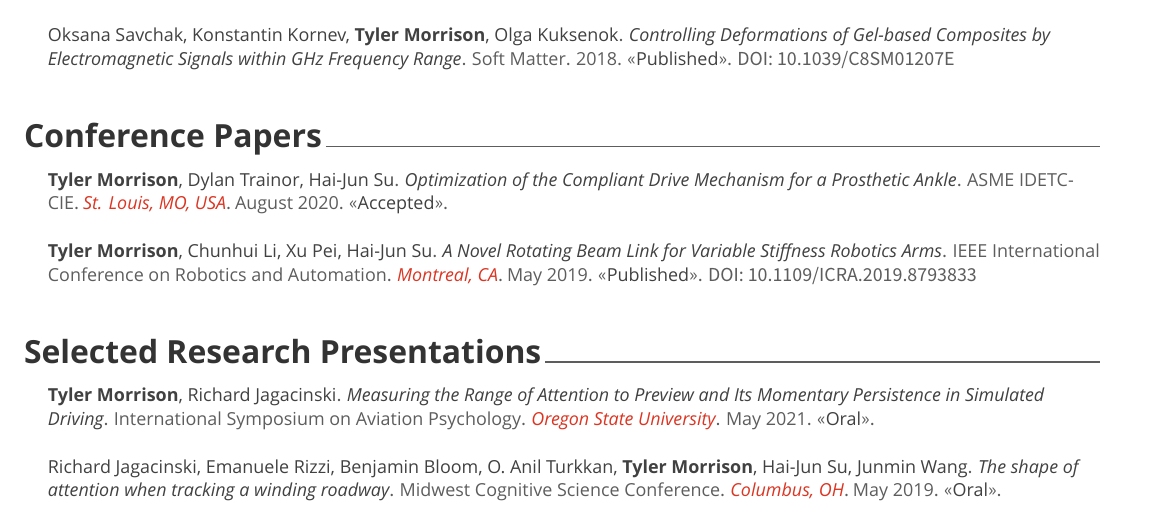
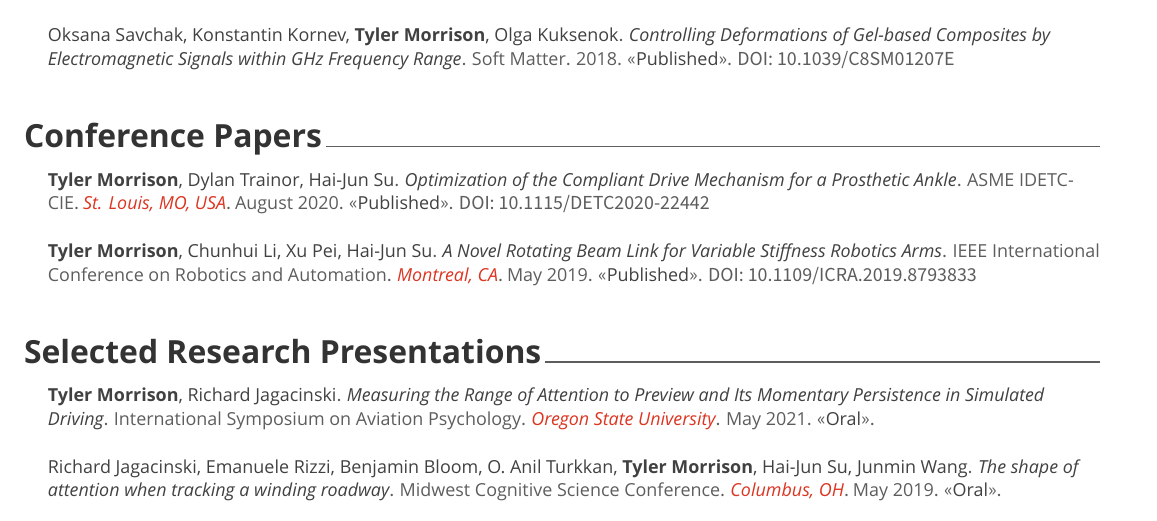
Before and after one commit to tymo77/CV, a LaTeX CV (CV.tex, which reads sections/conferences.tex): part of page 2 of 3, cut so that both start at the same text. Compiled offline with XeLaTeX.

Commit message:
Fix IDETC Paper Status

```diff
--- a/sections/conferences.tex
+++ b/sections/conferences.tex
@@ -11,7 +11,7 @@
 
 %---------------------------------------------------------
 
-\cvpresentation{\me, Dylan Trainor, Hai-Jun Su}{Optimization of the Compliant Drive Mechanism for a Prosthetic Ankle}{ASME IDETC-CIE}{St. Louis, MO, USA}{August~2020}{Accepted}{}
+\cvpresentation{\me, Dylan Trainor, Hai-Jun Su}{Optimization of the Compliant Drive Mechanism for a Prosthetic Ankle}{ASME IDETC-CIE}{St. Louis, MO, USA}{August~2020}{Published}{10.1115/DETC2020-22442}
 
 \cvpresentation{\me, Chunhui Li, Xu Pei, Hai-Jun Su}{A Novel Rotating Beam Link for Variable Stiffness Robotics Arms}{IEEE International Conference on Robotics and Automation}{Montreal,~CA}{May~2019}{Published}{10.1109/ICRA.2019.8793833}
 
```
Also changed, not shown: CV.pdf.
